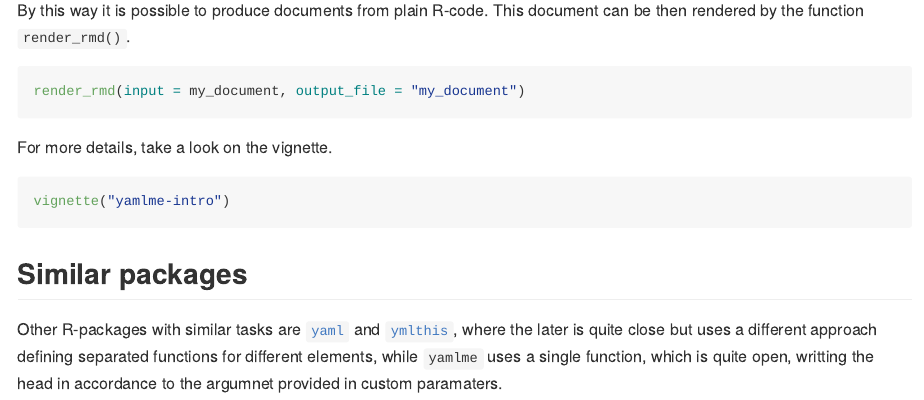
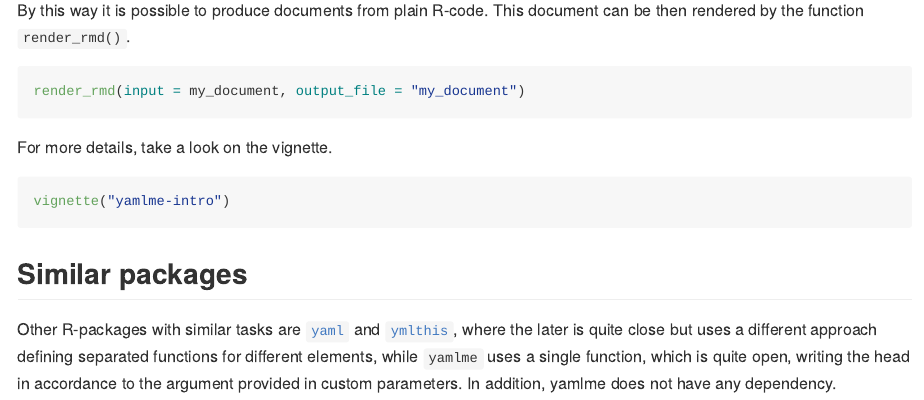
Before and after one commit to kamapu/yamlme, an R Markdown document (README.Rmd): the page in a window 1100 px wide, from 950 px down. Rendered offline with R 4.5, knitr and Pandoc, with nearby package versions; some code elsewhere in the file could not run offline; badge pictures from the web are left out.

Commit message:
just some typos

```diff
--- a/README.Rmd
+++ b/README.Rmd
@@ -76,5 +76,5 @@ Other R-packages with similar tasks are
 [`yaml`](https://github.com/viking/r-yaml/) and
 [`ymlthis`](https://github.com/r-lib/ymlthis), where the later is quite close
 but uses a different approach defining separated functions for different
-elements, while `yamlme` uses a single function, which is quite open, writting
-the head in accordance to the argumnet provided in custom paramaters.
+elements, while `yamlme` uses a single function, which is quite open, writing
+the head in accordance to the argument provided in custom parameters. In addition, yamlme does not have any dependency.
```
Also changed, not shown: 3 other files.
